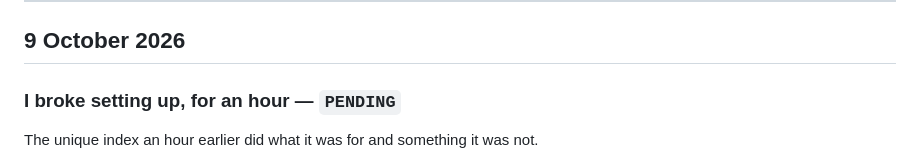
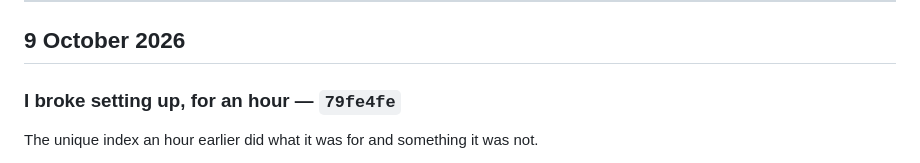
Before and after one commit to anthonycliff68-png/tsumiki, a Markdown page: docs/changelog.md, the part around the change. Rendered like a GitHub page.

Commit message:
Name the commit in the entry for it
Co-Authored-By: Claude Opus 5 <noreply@anthropic.com>

```diff
--- a/docs/changelog.md
+++ b/docs/changelog.md
@@ -48,7 +48,7 @@ each end and writes an mp4, and `scripts/stage.sh` lays it all out in
 
 ## 9 October 2026
 
-### I broke setting up, for an hour — `PENDING`
+### I broke setting up, for an hour — `79fe4fe`
 
 The unique index an hour earlier did what it was for and something it was not.
 
```
